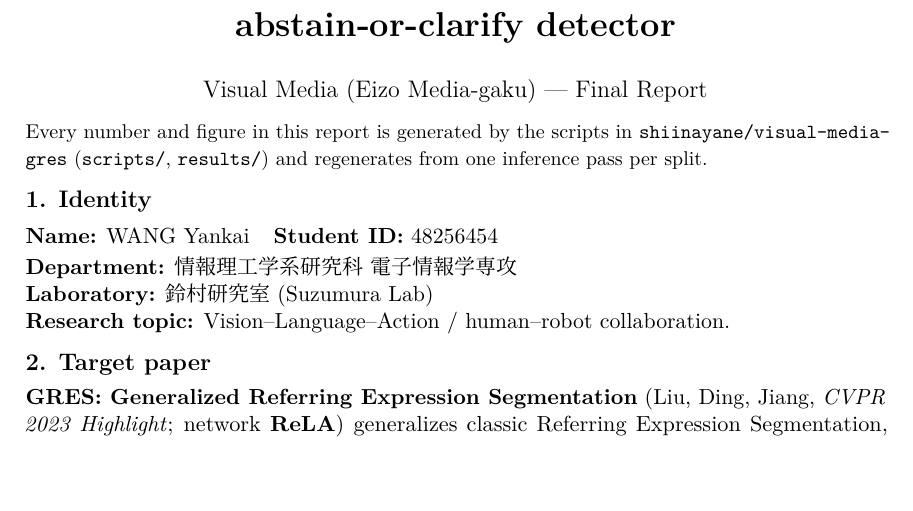
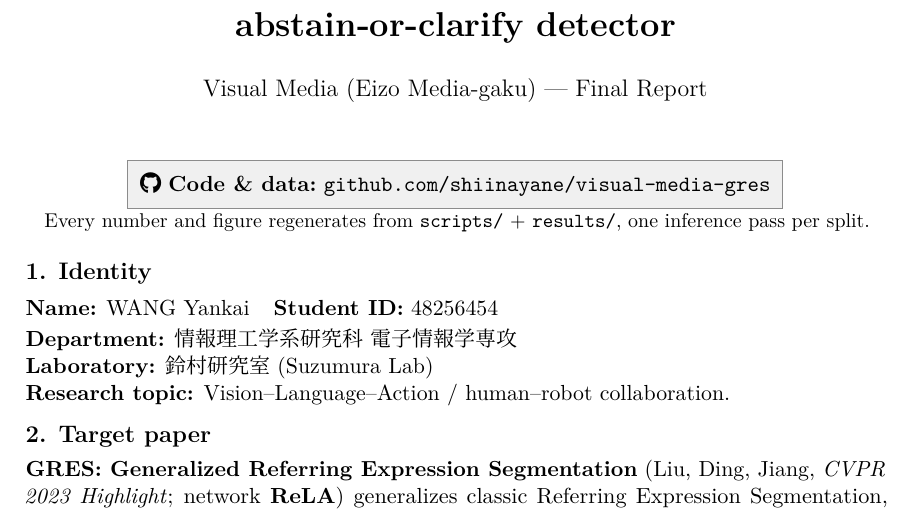
Before and after one commit to shiinayane/visual-media-gres, a LaTeX document (report/report.tex): part of page 1 of 6, cut so that both start at the same text. Compiled offline with LuaLaTeX.

Commit message:
Make repo link prominent: boxed GitHub-icon callout under title (fontspec glyph, avoids fontawesome/hyperref clash under luatexja); refit to 6pp

```diff
--- a/report/report.tex
+++ b/report/report.tex
@@ -3,7 +3,7 @@
 % ---- single-column academic preamble; compile with LuaLaTeX ----
 % Japanese is typeset by LuaTeX-ja (proper kinsoku line-breaking + Harano Aji
 % Mincho, which ships with TeX Live, so it is reproducible without system fonts).
-\usepackage[a4paper,top=1in,bottom=1in,left=1.15in,right=1.15in]{geometry}
+\usepackage[a4paper,top=0.9in,bottom=0.95in,left=1.15in,right=1.15in]{geometry}
 \usepackage{amsmath,amssymb}
 \usepackage{microtype}
 \usepackage[haranoaji]{luatexja-preset}
@@ -12,6 +12,11 @@
 \usepackage[font=small,labelfont=bf,skip=5pt]{caption}
 \usepackage{xcolor}
 \usepackage[hidelinks]{hyperref}
+% GitHub glyph loaded directly via fontspec (fontawesome5's macros clash with
+% hyperref under luatexja); U+F09B is the GitHub mark in the FA5 Brands font.
+\usepackage{fontspec}
+\newfontface{\FABrands}{FontAwesome5Brands-Regular-400.otf}
+\newcommand{\ghlogo}{{\FABrands\symbol{"F09B}}}
 \usepackage{titlesec}
 \usepackage{enumitem}
 
@@ -44,11 +49,15 @@ failure-mode analysis and a post-hoc abstain-or-clarify detector}
 
 \begin{document}
 \maketitle
-\vspace{-3.5ex}
-\noindent\small Every number and figure in this report is generated by the scripts in
-\href{https://github.com/shiinayane/visual-media-gres}{\code{shiinayane/visual-media-gres}}
-(\code{scripts/}, \code{results/}) and regenerates from one inference pass per split.
-\normalsize
+\vspace{-3ex}
+\begin{center}
+{\setlength{\fboxsep}{6pt}%
+\fcolorbox{black!45}{black!6}{%
+\ghlogo~\textbf{Code \& data:}~\href{https://github.com/shiinayane/visual-media-gres}%
+{\texttt{github.com/shiinayane/visual-media-gres}}}}\\[0.3ex]
+{\small Every number and figure regenerates from \code{scripts/} + \code{results/}, one inference
+pass per split.}
+\end{center}
 
 % ------------------------------------------------------------------
 \section{Identity}
```
Also changed, not shown: report/report.pdf, report/report.tex (4 more changed lines).
